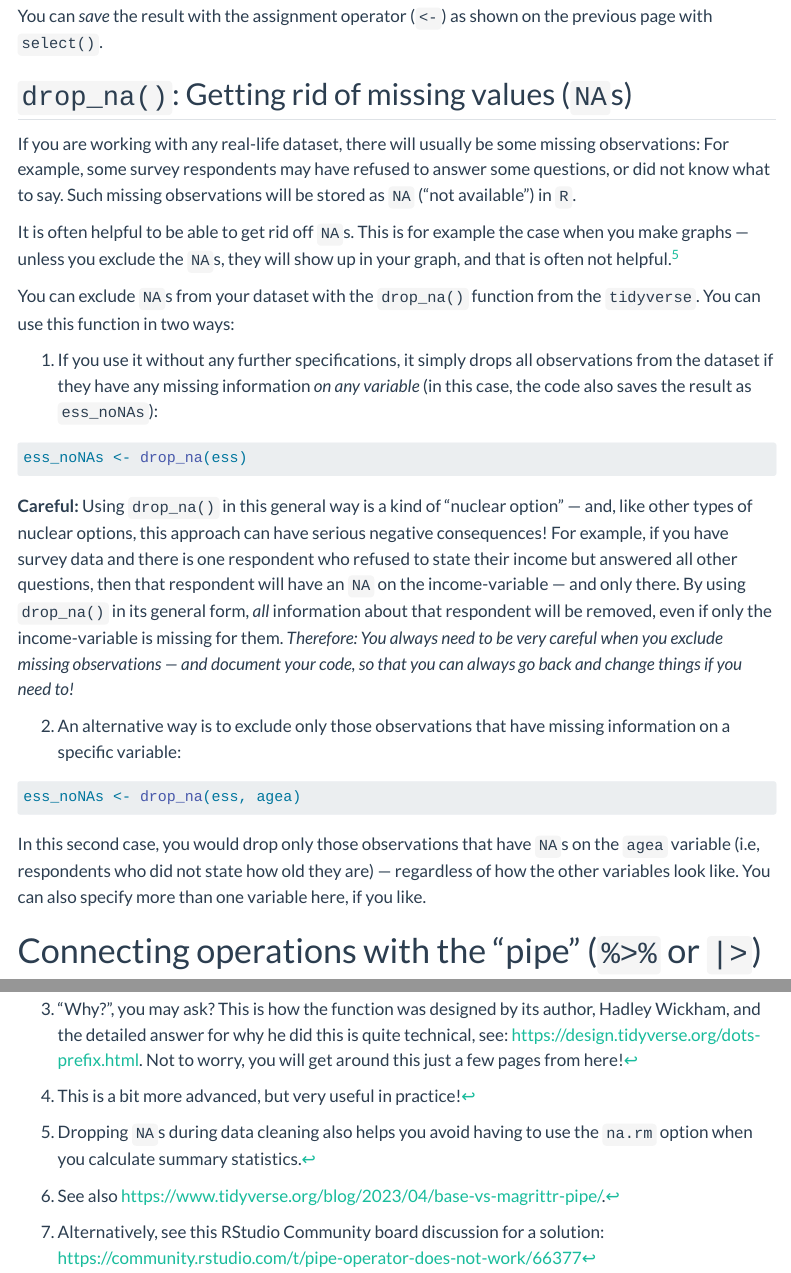
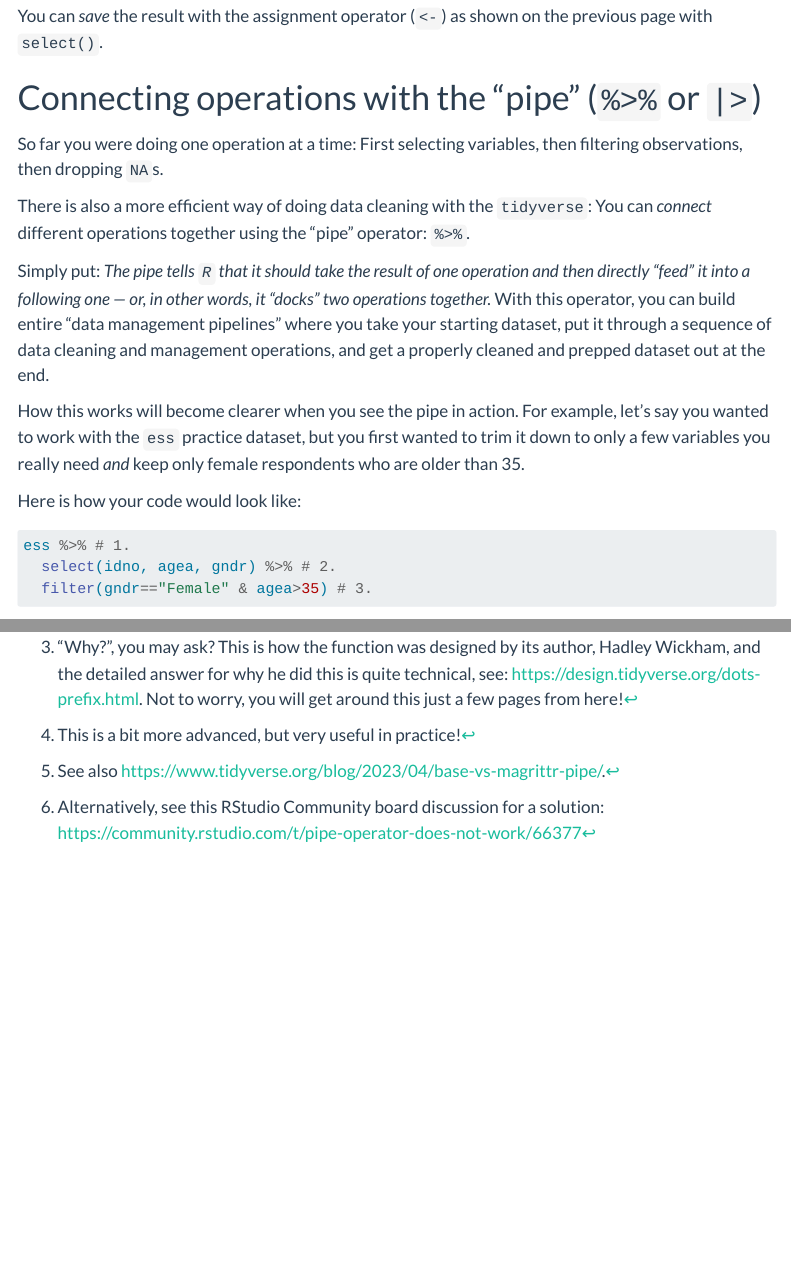
Before and after one commit to cknotz/bst290_tutorials_site, a Quarto document (tutorial_3.qmd): the page in a window 1100 px wide, from 3700 px down, and a second part further down, joined at a grey line. Rendered offline with R 4.5, knitr and Pandoc in place of Quarto, with nearby package versions; some code elsewhere in the file could not run offline; menus at the side of the page are left out; long lines of code are wrapped.

Commit message:
rm part on drop_na() from tut3, smaller changes to tut5 & 7b

````diff
--- a/tutorial_3.qmd
+++ b/tutorial_3.qmd
@@ -163,30 +163,6 @@ In human language:
 3. You make clear that both conditions have to be fulfilled at the same time with the `&` ("ampersand") symbol.
 
 You can *save* the result with the assignment operator (`<-`) as shown on the previous page with `select()`.
-
-\newpage
-## `drop_na()`: Getting rid of missing values (`NA`s)
-
-If you are working with any real-life dataset, there will usually be some missing observations: For example, some survey respondents may have refused to answer some questions, or did not know what to say. Such missing observations will be stored as `NA` ("not available") in `R`.
-
-It is often helpful to be able to get rid off `NA`s. This is for example the case when you make graphs --- unless you exclude the `NA`s, they will show up in your graph, and that is often not helpful.^[Dropping `NA`s during data cleaning also helps you avoid having to use the `na.rm` option when you calculate summary statistics.]
-
-You can exclude `NA`s from your dataset with the `drop_na()` function from the `tidyverse`. You can use this function in two ways:
-
-1. If you use it without any further specifications, it simply drops all observations from the dataset if they have any missing information *on any variable* (in this case, the code also saves the result as `ess_noNAs`):
-```{r dropna1, eval=F, echo=T}
-ess_noNAs <- drop_na(ess)
-```
-
-**Careful:** Using `drop_na()` in this general way is a kind of "nuclear option" --- and, like other types of nuclear options, this approach can have serious negative consequences! For example, if you have survey data and there is one respondent who refused to state their income but answered all other questions, then that respondent will have an `NA` on the income-variable --- and only there. By using `drop_na()` in its general form, *all* information about that respondent will be removed, even if only the income-variable is missing for them. *Therefore: You always need to be very careful when you exclude missing observations --- and document your code, so that you can always go back and change things if you need to!*
-
-2. An alternative way is to exclude only those observations that have missing information on a specific variable:
-```{r dropna2, eval=F, echo=T}
-ess_noNAs <- drop_na(ess, agea)
-```
-
-In this second case, you would drop only those observations that have `NA`s on the `agea` variable (i.e, respondents who did not state how old they are) --- regardless of how the other variables look like. You can also specify more than one variable here, if you like.
-
 
 \newpage
 # Connecting operations with the "pipe" (`%>%` or `|>`)
````
Also changed, not shown: tutorial_5.qmd (+1 -1 lines), tutorial_7b.qmd (+3 -1 lines), docs/search.json, 23 other files.
